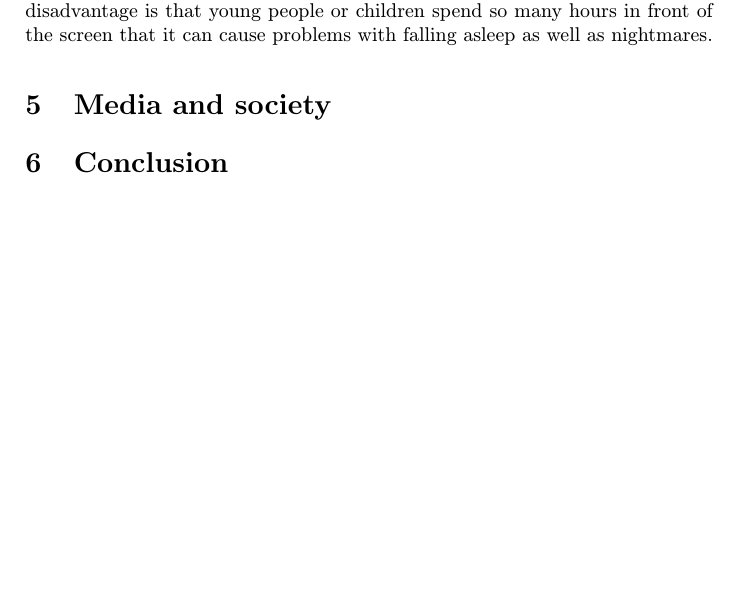
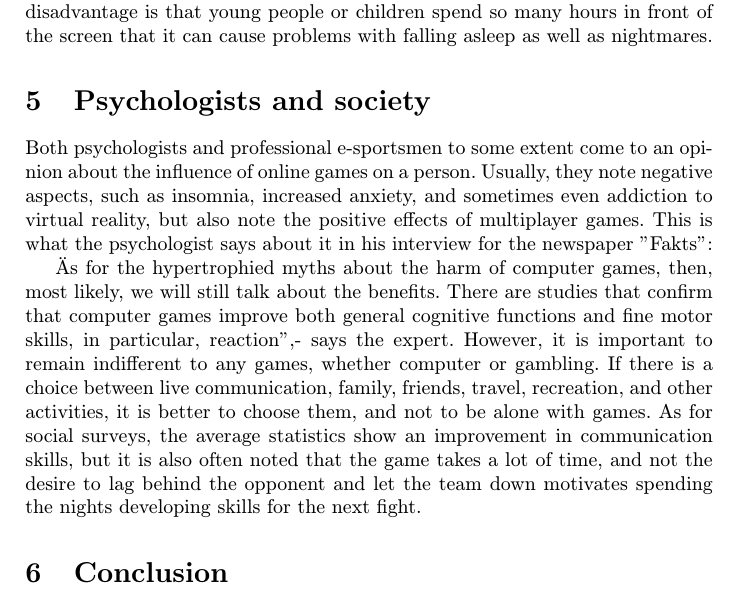
Before and after one commit to maryna0107/mip4, a LaTeX paper (clanok.tex): part of page 4 of 5, cut so that both start at the same text, the shorter picture padded with empty space. Compiled offline with pdfLaTeX.

Commit message:
psychologists and society

```diff
--- a/clanok.tex
+++ b/clanok.tex
@@ -82,8 +82,13 @@ Môže sa zdať, že problém vlastne nejestvuje\cite{Coplien:MPD}, ale bolo dok
 
 
 
-\section{Media and society } \label{}
+\section{Psychologists and society } \label{}
 
+Both psychologists and professional e-sportsmen to some extent come to an opinion about the influence of online games on a person. Usually, they note negative aspects, such as insomnia, increased anxiety, and sometimes even addiction to virtual reality, but also note the positive effects of multiplayer games. This is what the psychologist says about it in his interview for the newspaper "Fakts”:
+
+"As for the hypertrophied myths about the harm of computer games, then, most likely, we will still talk about the benefits. There are studies that confirm that computer games improve both general cognitive functions and fine motor skills, in particular, reaction",- says the expert.
+However, it is important to remain indifferent to any games, whether computer or gambling. If there is a choice between live communication, family, friends, travel, recreation, and other activities, it is better to choose them, and not to be alone with games.
+As for social surveys, the average statistics show an improvement in communication skills, but it is also often noted that the game takes a lot of time, and not the desire to lag behind the opponent and let the team down motivates spending the nights developing skills for the next fight.
 
 
 
```
